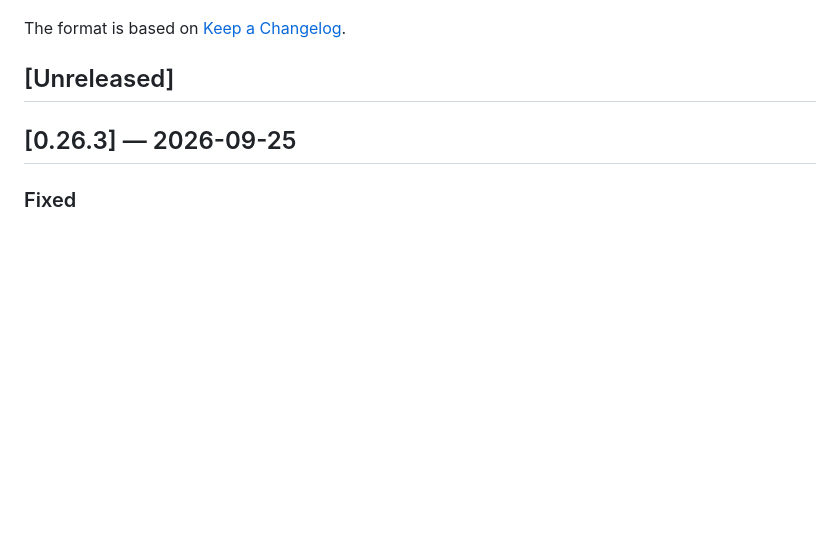
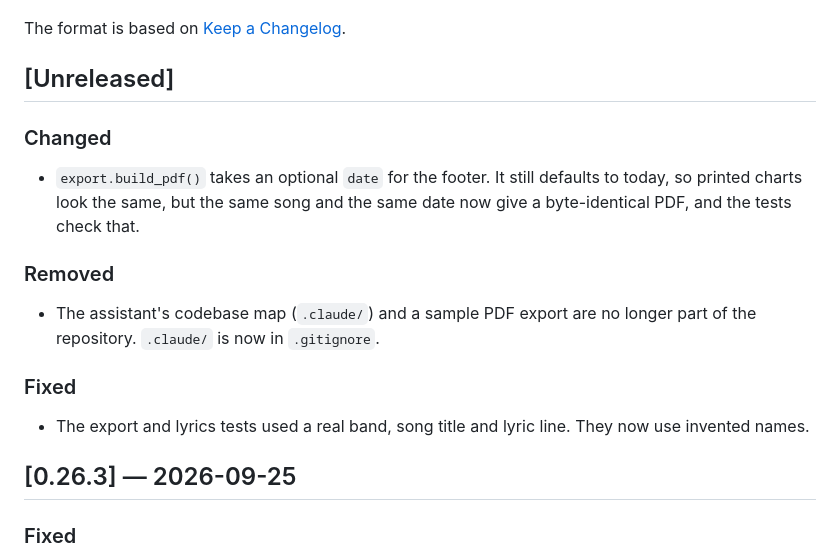
Before and after one commit to giopas/song-notation-tool, a Markdown page: CHANGELOG.md, the part around the change. Rendered like a GitHub page; blank space fills up the shorter version.

Commit message:
docs: changelog entries for the repo hygiene and deterministic PDF
Co-Authored-By: Claude Opus 5.5 <noreply@anthropic.com>
Claude-Session: https://claude.ai/code/session_017G4VR1Ci7guHZT6qggkUaw

```diff
--- a/CHANGELOG.md
+++ b/CHANGELOG.md
@@ -5,6 +5,20 @@ All notable changes to this project are documented in this file.
 The format is based on [Keep a Changelog](https://keepachangelog.com/en/1.0.0/).
 
 ## [Unreleased]
+
+### Changed
+- `export.build_pdf()` takes an optional `date` for the footer. It still
+  defaults to today, so printed charts look the same, but the same song
+  and the same date now give a byte-identical PDF, and the tests check
+  that.
+
+### Removed
+- The assistant's codebase map (`.claude/`) and a sample PDF export are
+  no longer part of the repository. `.claude/` is now in `.gitignore`.
+
+### Fixed
+- The export and lyrics tests used a real band, song title and lyric
+  line. They now use invented names.
 
 ## [0.26.3] — 2026-09-25
 
```
